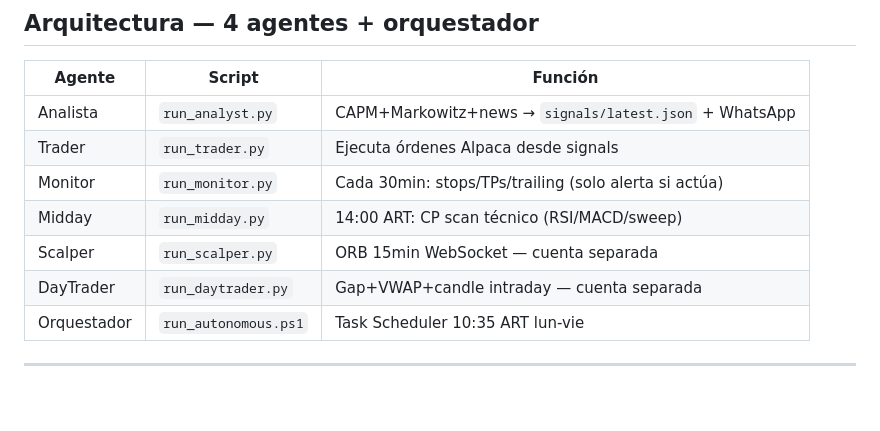
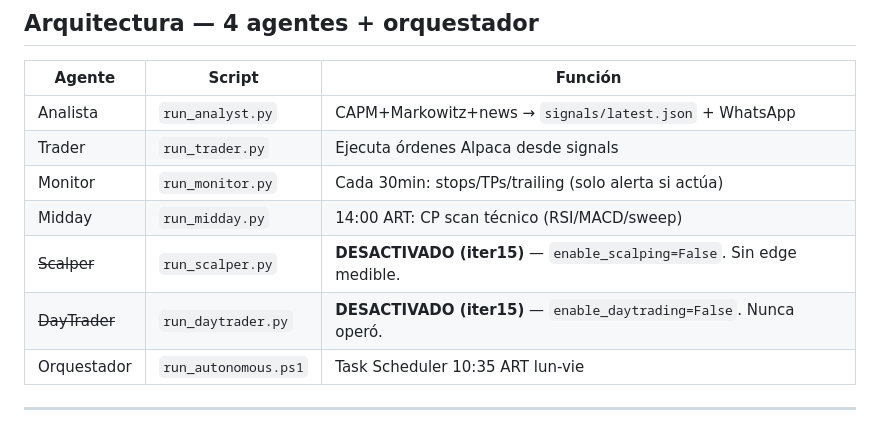
Before and after one commit to sfelix23/alpha-agent, a Markdown page: CLAUDE.md, the part around one of its changes. Rendered like a GitHub page; blank space fills up the shorter version.

```diff
--- a/CLAUDE.md
+++ b/CLAUDE.md
@@ -18,8 +18,8 @@
 | Trader | `run_trader.py` | Ejecuta órdenes Alpaca desde signals |
 | Monitor | `run_monitor.py` | Cada 30min: stops/TPs/trailing (solo alerta si actúa) |
 | Midday | `run_midday.py` | 14:00 ART: CP scan técnico (RSI/MACD/sweep) |
-| Scalper | `run_scalper.py` | ORB 15min WebSocket — cuenta separada |
-| DayTrader | `run_daytrader.py` | Gap+VWAP+candle intraday — cuenta separada |
+| ~~Scalper~~ | `run_scalper.py` | **DESACTIVADO (iter15)** — `enable_scalping=False`. Sin edge medible. |
+| ~~DayTrader~~ | `run_daytrader.py` | **DESACTIVADO (iter15)** — `enable_daytrading=False`. Nunca operó. |
 | Orquestador | `run_autonomous.ps1` | Task Scheduler 10:35 ART lun-vie |
 
 ---
```
Also changed, not shown: other parts of CLAUDE.md (+5 -0 lines).
